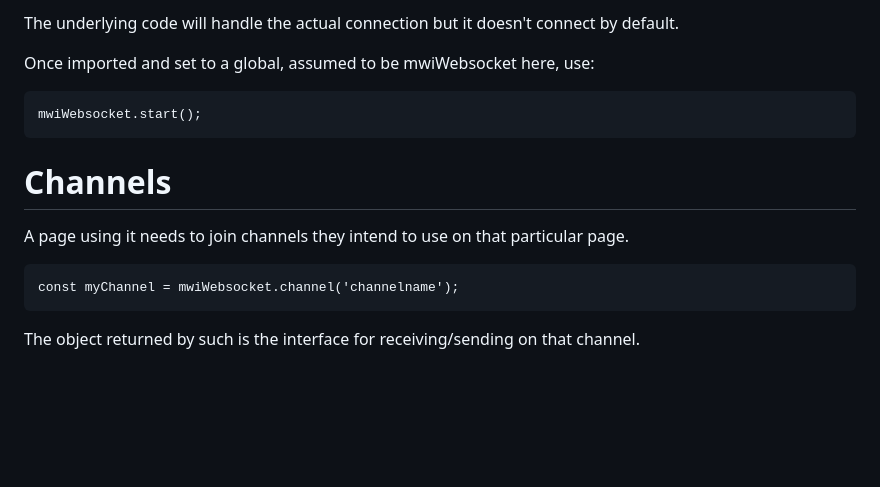
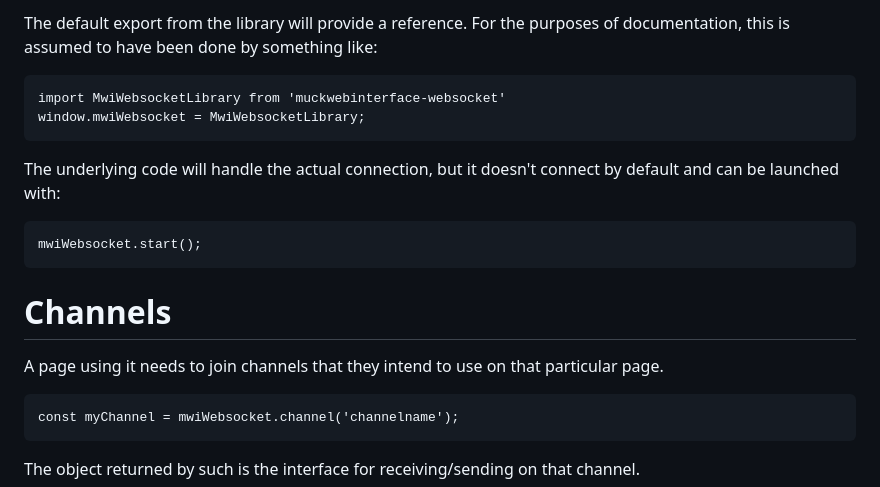
Before and after one commit to chinthliss/MuckWebInterface-WebSocket, a Markdown page: usage_web.md, the part around the change. Drawn GitHub-style; blank space fills up the shorter version.

Commit message:
Couple of documentation fixes

````diff
--- a/usage_web.md
+++ b/usage_web.md
@@ -1,6 +1,11 @@
-The underlying code will handle the actual connection but it doesn't connect by default.
+The default export from the library will provide a reference. For the purposes of documentation, this is assumed to have been done by something like:
 
-Once imported and set to a global, assumed to be mwiWebsocket here, use:
+```
+import MwiWebsocketLibrary from 'muckwebinterface-websocket'
+window.mwiWebsocket = MwiWebsocketLibrary;
+```
+
+The underlying code will handle the actual connection, but it doesn't connect by default and can be launched with:
 
 ```
 mwiWebsocket.start();
@@ -8,7 +13,7 @@ mwiWebsocket.start();
 
 # Channels
 
-A page using it needs to join channels they intend to use on that particular page.
+A page using it needs to join channels that they intend to use on that particular page.
 ```
 const myChannel = mwiWebsocket.channel('channelname');
 ```
````
Also changed, not shown: readme.md (+5 -5 lines).
